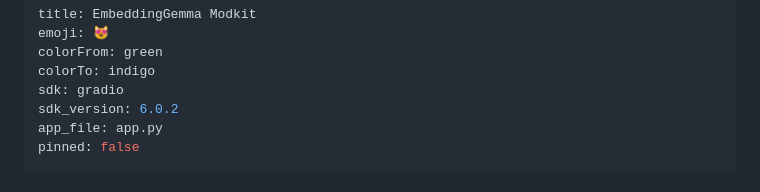
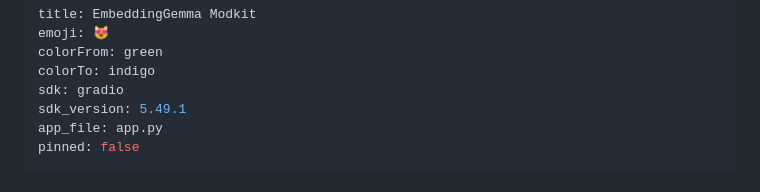
Before and after one commit to shreyaskarnik/Sift, a Markdown page: README.md, the part around the change. Rendered like a GitHub page.

Commit message:
Update README.md
revert gradio app version

```diff
--- a/README.md
+++ b/README.md
@@ -4,7 +4,7 @@ emoji: 😻
 colorFrom: green
 colorTo: indigo
 sdk: gradio
-sdk_version: 6.0.2
+sdk_version: 5.49.1
 app_file: app.py
 pinned: false
 ---
```
